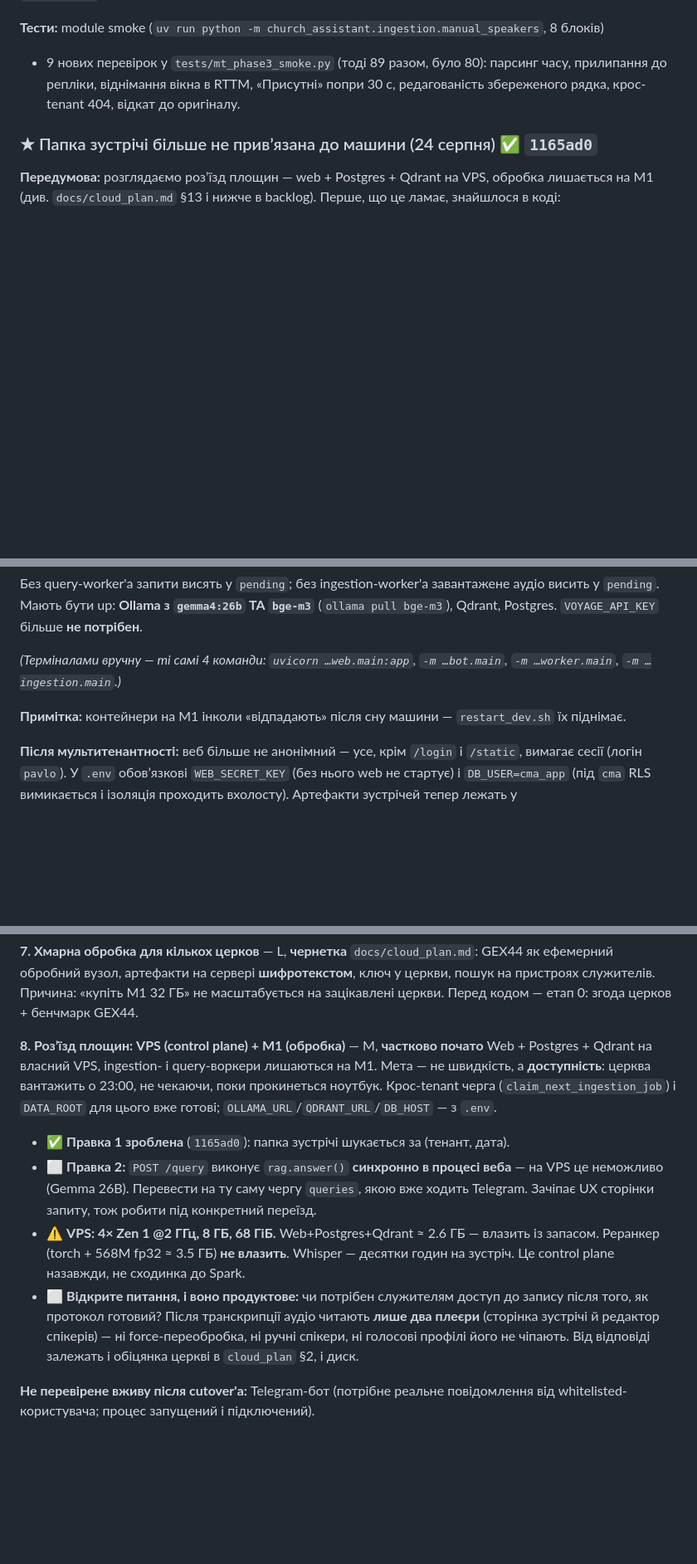
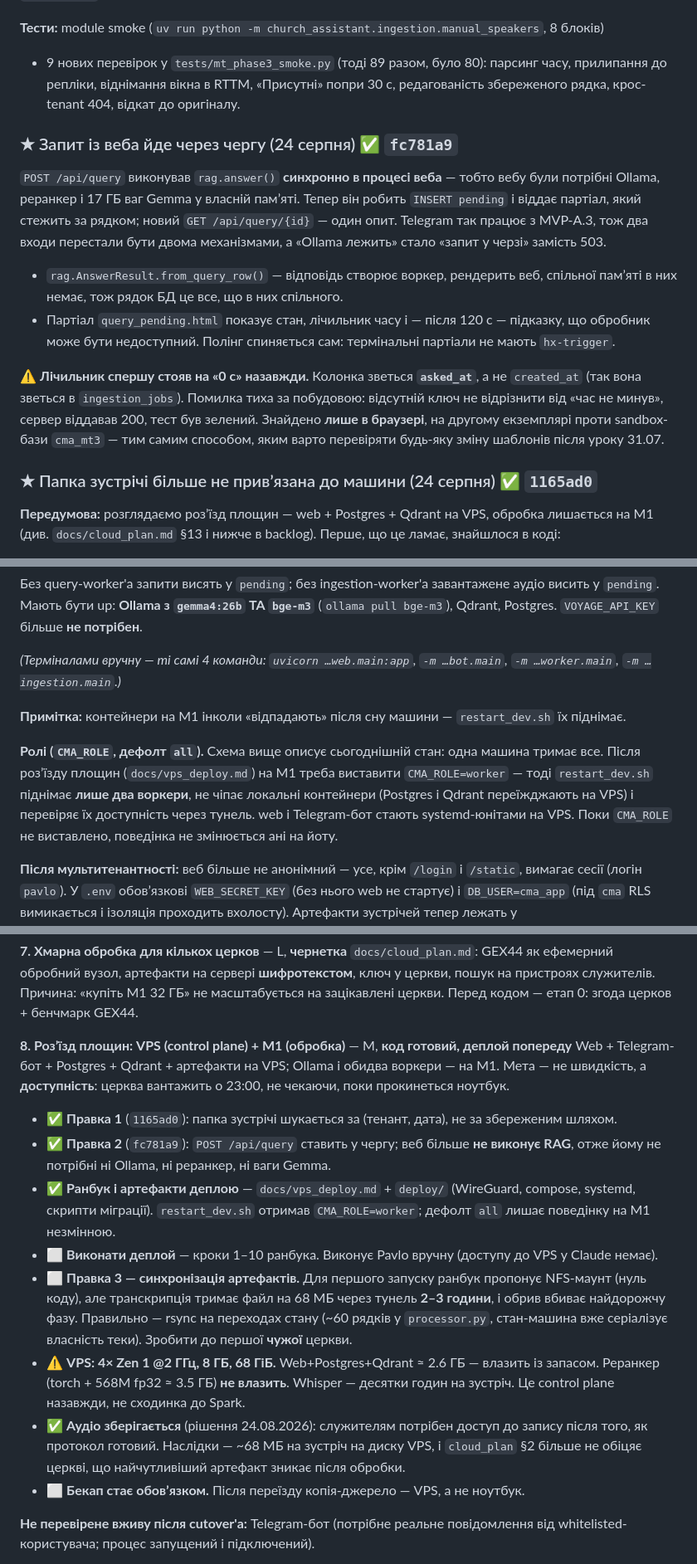
Before and after one commit to kupolua/church-meeting-assistant, a Markdown page: docs/handoff_brief.md, 3 parts joined by grey strips. Shown at 83% size. GitHub-like rendering; blank space fills up the shorter version.

```diff
--- a/docs/handoff_brief.md
+++ b/docs/handoff_brief.md
@@ -259,6 +259,26 @@ uv run python -m church_assistant.scripts.markdown_to_pdf INPUT.md [-o OUT.pdf]
 до репліки, віднімання вікна в RTTM, «Присутні» попри 30 с, редагованість збереженого рядка,
 крос-tenant 404, відкат до оригіналу.
 
+### ★ Запит із веба йде через чергу (24 серпня) ✅ `fc781a9`
+
+`POST /api/query` виконував `rag.answer()` **синхронно в процесі веба** — тобто вебу були
+потрібні Ollama, реранкер і 17 ГБ ваг Gemma у власній памʼяті. Тепер він робить `INSERT pending`
+і віддає партіал, який стежить за рядком; новий `GET /api/query/{id}` — один опит. Telegram так
+працює з MVP-A.3, тож два входи перестали бути двома механізмами, а «Ollama лежить» стало
+«запит у черзі» замість 503.
+
+- `rag.AnswerResult.from_query_row()` — відповідь створює воркер, рендерить веб, спільної
+  памʼяті в них немає, тож рядок БД це все, що в них спільного.
+- Партіал `query_pending.html` показує стан, лічильник часу і — після 120 с — підказку, що
+  обробник може бути недоступний. Полінг спиняється сам: термінальні партіали не мають
+  `hx-trigger`.
+
+⚠️ **Лічильник спершу стояв на «0 с» назавжди.** Колонка зветься **`asked_at`**, а не
+`created_at` (так вона зветься в `ingestion_jobs`). Помилка тиха за побудовою: відсутній ключ
+не відрізнити від «час не минув», сервер віддавав 200, тест був зелений. Знайдено **лише в
+браузері**, на другому екземплярі проти sandbox-бази `cma_mt3` — тим самим способом, яким
+варто перевіряти будь-яку зміну шаблонів після уроку 31.07.
+
 ### ★ Папка зустрічі більше не привʼязана до машини (24 серпня) ✅ `1165ad0`
 
 **Передумова:** розглядаємо розʼїзд площин — web + Postgres + Qdrant на VPS, обробка лишається
@@ -309,6 +329,12 @@ web /ingest         →  INSERT pending (ingestion_jobs) → ingestion-worker
 
 **Примітка:** контейнери на M1 інколи «відпадають» після сну машини — `restart_dev.sh` їх піднімає.
 
+**Ролі (`CMA_ROLE`, дефолт `all`).** Схема вище описує сьогоднішній стан: одна машина тримає все.
+Після розʼїзду площин (`docs/vps_deploy.md`) на M1 треба виставити `CMA_ROLE=worker` — тоді
+`restart_dev.sh` піднімає **лише два воркери**, не чіпає локальні контейнери (Postgres і Qdrant
+переїжджають на VPS) і перевіряє їх доступність через тунель. web і Telegram-бот стають
+systemd-юнітами на VPS. Поки `CMA_ROLE` не виставлено, поведінка не змінюється ані на йоту.
+
 **Після мультитенантності:** веб більше не анонімний — усе, крім `/login` і `/static`, вимагає сесії
 (логін `pavlo`). У `.env` обовʼязкові `WEB_SECRET_KEY` (без нього web не стартує) і `DB_USER=cma_app`
 (під `cma` RLS вимикається і ізоляція проходить вхолосту). Артефакти зустрічей тепер лежать у
@@ -349,22 +375,28 @@ web /ingest         →  INSERT pending (ingestion_jobs) → ingestion-worker
    ключ у церкви, пошук на пристроях служителів. Причина: «купіть M1 32 ГБ» не масштабується
    на зацікавлені церкви. Перед кодом — етап 0: згода церков + бенчмарк GEX44.
 
-**8. Розʼїзд площин: VPS (control plane) + M1 (обробка)** — M, **частково почато**
-   Web + Postgres + Qdrant на власний VPS, ingestion- і query-воркери лишаються на M1.
+**8. Розʼїзд площин: VPS (control plane) + M1 (обробка)** — M, **код готовий, деплой попереду**
+   Web + Telegram-бот + Postgres + Qdrant + артефакти на VPS; Ollama і обидва воркери — на M1.
    Мета — не швидкість, а **доступність**: церква вантажить о 23:00, не чекаючи, поки
-   прокинеться ноутбук. Крос-tenant черга (`claim_next_ingestion_job`) і `DATA_ROOT` для цього
-   вже готові; `OLLAMA_URL`/`QDRANT_URL`/`DB_HOST` — з `.env`.
-   - ✅ **Правка 1 зроблена** (`1165ad0`): папка зустрічі шукається за (тенант, дата).
-   - ⬜ **Правка 2:** `POST /query` виконує `rag.answer()` **синхронно в процесі веба** —
-     на VPS це неможливо (Gemma 26B). Перевести на ту саму чергу `queries`, якою вже ходить
-     Telegram. Зачіпає UX сторінки запиту, тож робити під конкретний переїзд.
+   прокинеться ноутбук.
+   - ✅ **Правка 1** (`1165ad0`): папка зустрічі шукається за (тенант, дата), не за збереженим шляхом.
+   - ✅ **Правка 2** (`fc781a9`): `POST /api/query` ставить у чергу; веб більше **не виконує RAG**,
+     отже йому не потрібні ні Ollama, ні реранкер, ні ваги Gemma.
+   - ✅ **Ранбук і артефакти деплою** — `docs/vps_deploy.md` + `deploy/` (WireGuard, compose,
+     systemd, скрипти міграції). `restart_dev.sh` отримав `CMA_ROLE=worker`; дефолт `all`
+     лишає поведінку на M1 незмінною.
+   - ⬜ **Виконати деплой** — кроки 1–10 ранбука. Виконує Pavlo вручну (доступу до VPS у Claude немає).
+   - ⬜ **Правка 3 — синхронізація артефактів.** Для першого запуску ранбук пропонує NFS-маунт
+     (нуль коду), але транскрипція тримає файл на 68 МБ через тунель **2–3 години**, і обрив
+     вбиває найдорожчу фазу. Правильно — rsync на переходах стану (~60 рядків у `processor.py`,
+     стан-машина вже серіалізує власність теки). Зробити до першої **чужої** церкви.
    - ⚠️ **VPS: 4× Zen 1 @2 ГГц, 8 ГБ, 68 ГіБ.** Web+Postgres+Qdrant ≈ 2.6 ГБ — влазить із запасом.
      Реранкер (torch + 568M fp32 ≈ 3.5 ГБ) **не влазить**. Whisper — десятки годин на зустріч.
      Це control plane назавжди, не сходинка до Spark.
-   - ⬜ **Відкрите питання, і воно продуктове:** чи потрібен служителям доступ до запису після
-     того, як протокол готовий? Після транскрипції аудіо читають **лише два плеєри** (сторінка
-     зустрічі й редактор спікерів) — ні force-переобробка, ні ручні спікери, ні голосові профілі
-     його не чіпають. Від відповіді залежать і обіцянка церкві в `cloud_plan` §2, і диск.
+   - ✅ **Аудіо зберігається** (рішення 24.08.2026): служителям потрібен доступ до запису після
+     того, як протокол готовий. Наслідки — ~68 МБ на зустріч на диску VPS, і `cloud_plan` §2
+     більше не обіцяє церкві, що найчутливіший артефакт зникає після обробки.
+   - ⬜ **Бекап стає обовʼязком.** Після переїзду копія-джерело — VPS, а не ноутбук.
 
 **Не перевірене вживу після cutover'а:** Telegram-бот (потрібне реальне повідомлення від
 whitelisted-користувача; процес запущений і підключений).
```
Also changed, not shown: other parts of docs/handoff_brief.md (+3 -3 lines), docs/cloud_plan.md (+19 -7 lines), docs/vps_deploy.md (added, +335 -0 lines).
